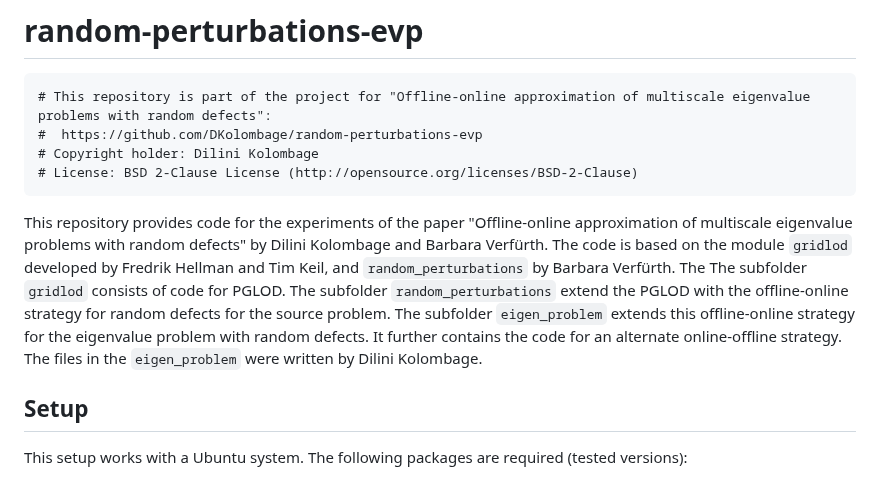
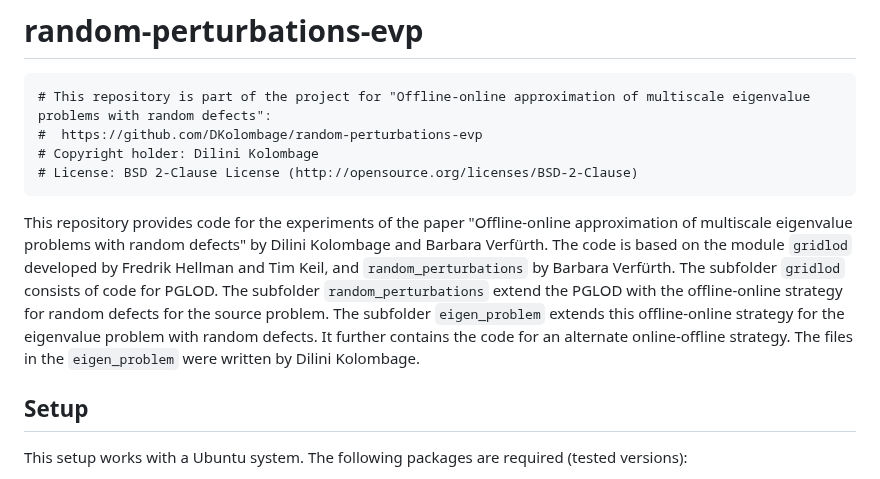
Before and after one commit to DKolombage/random-perturbations-evp, a Markdown page: README.md, the part around one of its changes. GitHub-like rendering.

Commit message:
initial commit

````diff
--- a/README.md
+++ b/README.md
@@ -7,7 +7,7 @@
 # License: BSD 2-Clause License (http://opensource.org/licenses/BSD-2-Clause)
 ```
 
-This repository provides code for the experiments of the paper "Offline-online approximation of multiscale eigenvalue problems with random defects" by Dilini Kolombage and Barbara Verfürth. The code is based on the module `gridlod` developed by Fredrik Hellman and Tim Keil, and `random_perturbations` by Barbara Verfürth. The The subfolder `gridlod` consists of code for PGLOD. The subfolder `random_perturbations` extend the PGLOD with the offline-online strategy for random defects for the source problem. The subfolder `eigen_problem` extends this offline-online strategy for the eigenvalue problem with random defects. It further contains the code for an alternate online-offline strategy. The files in the `eigen_problem` were written by Dilini Kolombage.
+This repository provides code for the experiments of the paper "Offline-online approximation of multiscale eigenvalue problems with random defects" by Dilini Kolombage and Barbara Verfürth. The code is based on the module `gridlod` developed by Fredrik Hellman and Tim Keil, and `random_perturbations` by Barbara Verfürth. The subfolder `gridlod` consists of code for PGLOD. The subfolder `random_perturbations` extend the PGLOD with the offline-online strategy for random defects for the source problem. The subfolder `eigen_problem` extends this offline-online strategy for the eigenvalue problem with random defects. It further contains the code for an alternate online-offline strategy. The files in the `eigen_problem` were written by Dilini Kolombage.
 
 ## Setup
 
````
Also changed, not shown: other parts of README.md (+9 -1 lines).
